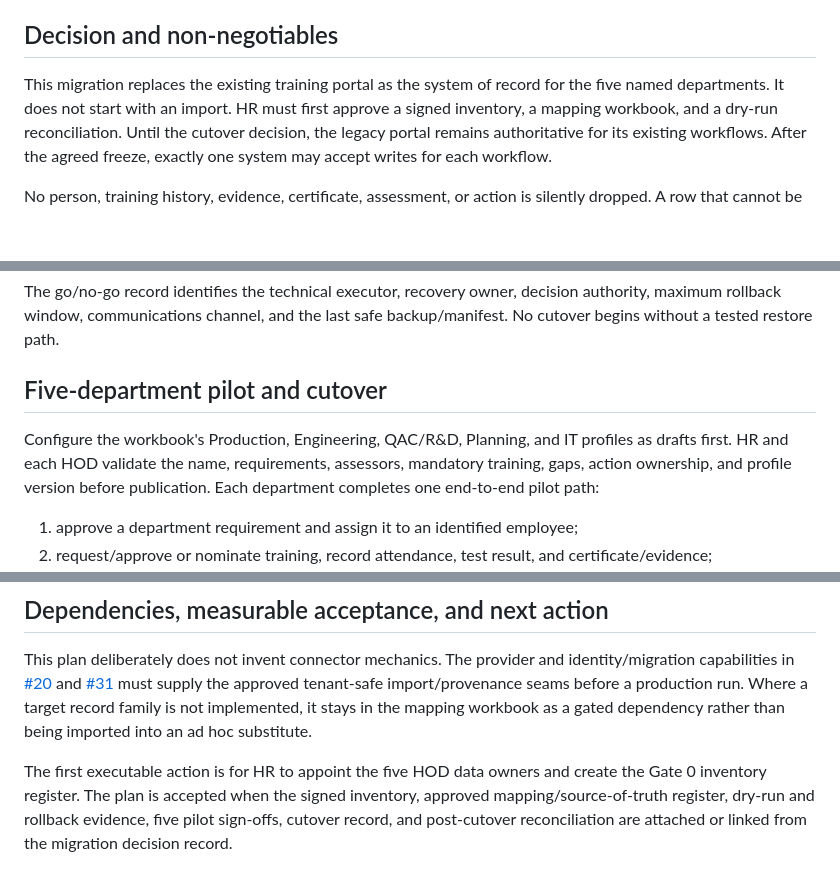
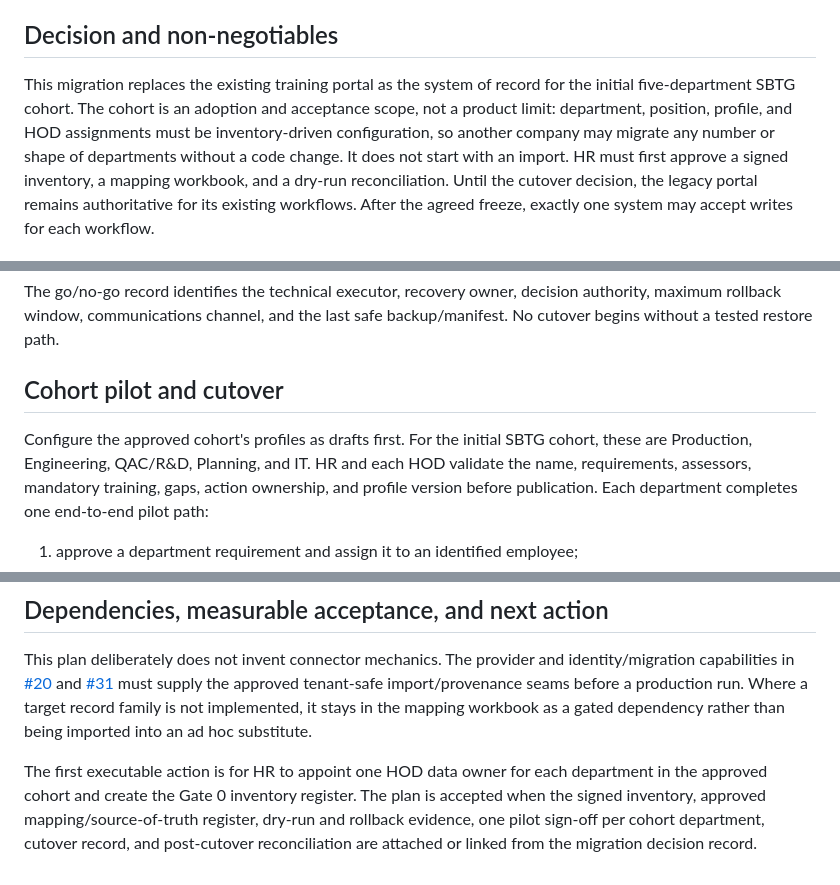
Before and after one commit to BelimbingApp/blb-people, a Markdown page: docs/plans/five-department-training-portal-migration.md, 3 parts joined by grey strips. GitHub-like rendering; blank space fills up the shorter version.

Commit message:
docs: make training migration cohort configurable

```diff
--- a/docs/plans/five-department-training-portal-migration.md
+++ b/docs/plans/five-department-training-portal-migration.md
@@ -8,7 +8,11 @@
 ## Decision and non-negotiables
 
 This migration replaces the existing training portal as the system of record for
-the five named departments. It does not start with an import. HR must first
+the initial five-department SBTG cohort. The cohort is an adoption and acceptance
+scope, not a product limit: department, position, profile, and HOD assignments
+must be inventory-driven configuration, so another company may migrate any
+number or shape of departments without a code change. It does not start with an
+import. HR must first
 approve a signed inventory, a mapping workbook, and a dry-run reconciliation.
 Until the cutover decision, the legacy portal remains authoritative for its
 existing workflows. After the agreed freeze, exactly one system may accept
@@ -153,10 +157,11 @@ The go/no-go record identifies the technical executor, recovery owner, decision
 authority, maximum rollback window, communications channel, and the last safe
 backup/manifest. No cutover begins without a tested restore path.
 
-## Five-department pilot and cutover
+## Cohort pilot and cutover
 
-Configure the workbook's Production, Engineering, QAC/R&D, Planning, and IT
-profiles as drafts first. HR and each HOD validate the name, requirements,
+Configure the approved cohort's profiles as drafts first. For the initial SBTG
+cohort, these are Production, Engineering, QAC/R&D, Planning, and IT. HR and
+each HOD validate the name, requirements,
 assessors, mandatory training, gaps, action ownership, and profile version
 before publication. Each department completes one end-to-end pilot path:
 
@@ -217,8 +222,9 @@ approved tenant-safe import/provenance seams before a production run. Where a
 target record family is not implemented, it stays in the mapping workbook as a
 gated dependency rather than being imported into an ad hoc substitute.
 
-The first executable action is for HR to appoint the five HOD data owners and
-create the Gate 0 inventory register. The plan is accepted when the signed
+The first executable action is for HR to appoint one HOD data owner for each
+department in the approved cohort and create the Gate 0 inventory register. The
+plan is accepted when the signed
 inventory, approved mapping/source-of-truth register, dry-run and rollback
-evidence, five pilot sign-offs, cutover record, and post-cutover reconciliation
+evidence, one pilot sign-off per cohort department, cutover record, and post-cutover reconciliation
 are attached or linked from the migration decision record.
```
Also changed, not shown: other parts of docs/plans/five-department-training-portal-migration.md (+2 -2 lines).
